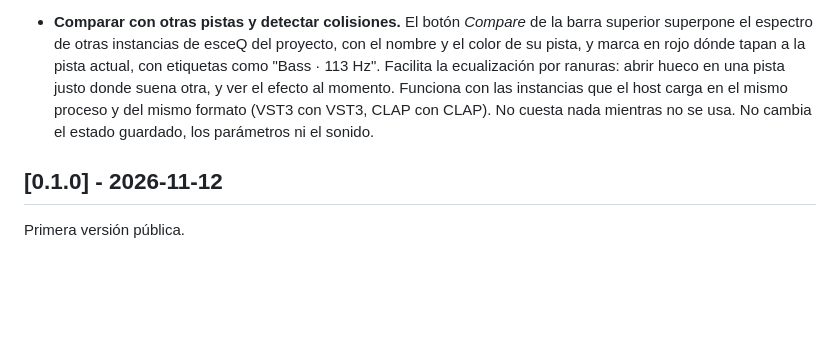
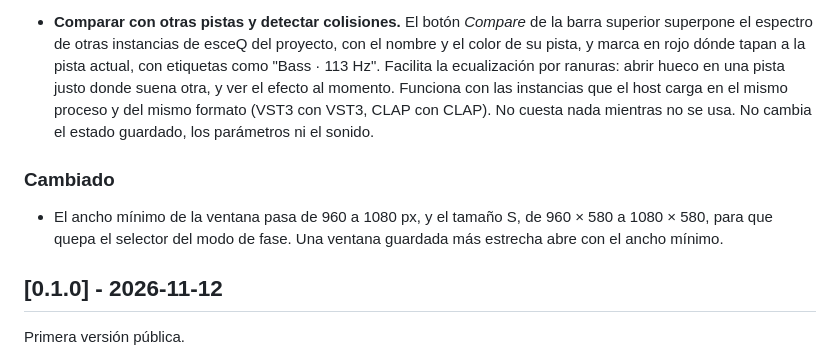
Before and after one commit to guillesanper/plugin, a Markdown page: CHANGELOG.md, the part around the change. Rendered like a GitHub page; blank space fills up the shorter version.

```diff
--- a/CHANGELOG.md
+++ b/CHANGELOG.md
@@ -13,6 +13,10 @@ Formato basado en [Keep a Changelog](https://keepachangelog.com/es-ES/1.1.0/). E
   La curva es la misma en todos los modos, y la dinámica, el sidechain y el canal por banda (L, R, M, S) funcionan también en fase lineal. Cambiar de modo silencia la salida un momento mientras el host recalcula la compensación de latencia. Al renderizar sin tiempo real, cada cambio de ajustes se aplica en su bloque exacto. Los proyectos anteriores abren en *Natural Phase*. El estado sigue en la versión 2 (un parámetro más), y elegir un preset no cambia el modo de fase. Ver [docs/dsp/fase-lineal.md](docs/dsp/fase-lineal.md) y la [ADR 0012](docs/decisiones/0012-modos-de-fase.md).
 
 - **Comparar con otras pistas y detectar colisiones.** El botón *Compare* de la barra superior superpone el espectro de otras instancias de esceQ del proyecto, con el nombre y el color de su pista, y marca en rojo dónde tapan a la pista actual, con etiquetas como "Bass · 113 Hz". Facilita la ecualización por ranuras: abrir hueco en una pista justo donde suena otra, y ver el efecto al momento. Funciona con las instancias que el host carga en el mismo proceso y del mismo formato (VST3 con VST3, CLAP con CLAP). No cuesta nada mientras no se usa. No cambia el estado guardado, los parámetros ni el sonido.
+
+### Cambiado
+
+- El ancho mínimo de la ventana pasa de 960 a 1080 px, y el tamaño S, de 960 × 580 a 1080 × 580, para que quepa el selector del modo de fase. Una ventana guardada más estrecha abre con el ancho mínimo.
 
 ## [0.1.0] - 2026-11-12
 
```
Also changed, not shown: CONTRIBUTING.md (+2 -2 lines), docs/ui.md (+2 -2 lines), docs/img/esceq.png, docs/img/ui/comparar.png, docs/img/ui/fuera-de-rango.png, docs/img/ui/sin-seleccion.png, 8 other files.
